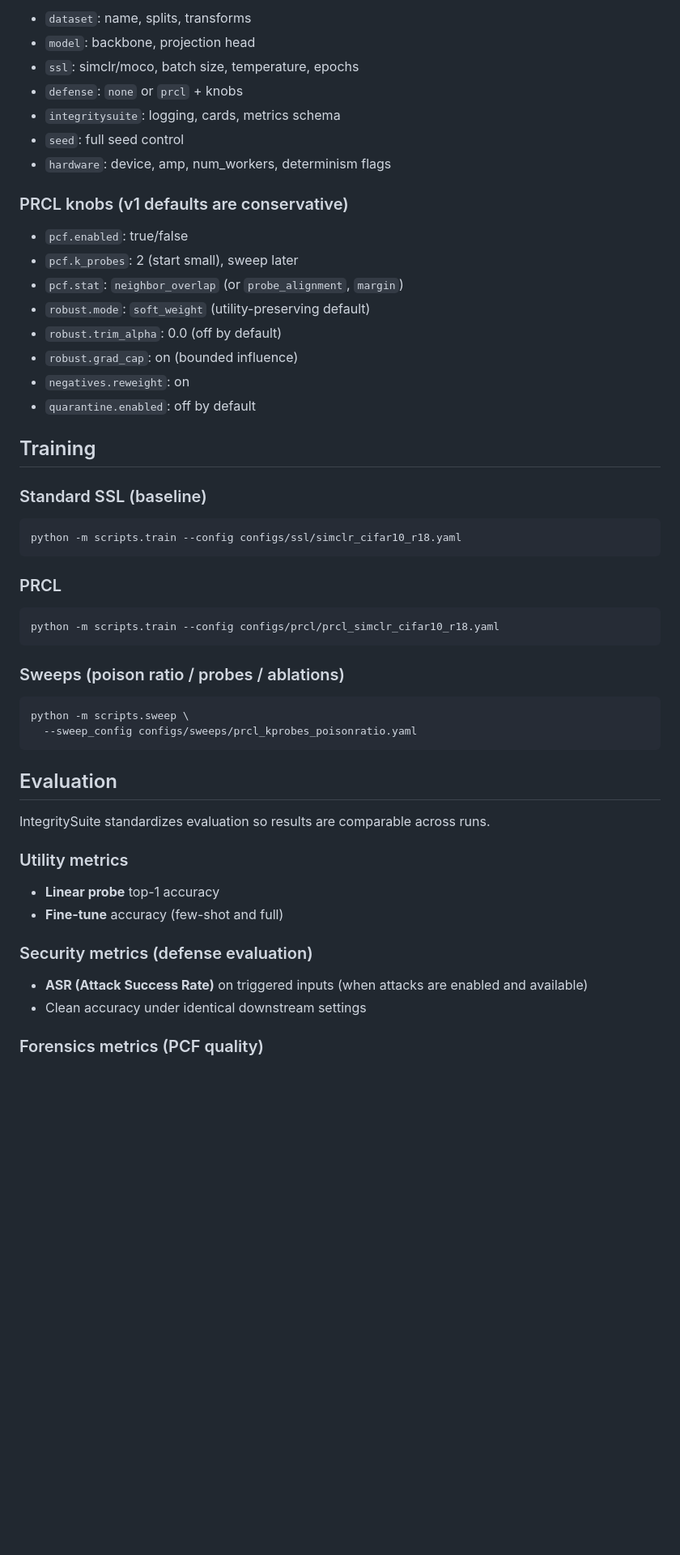
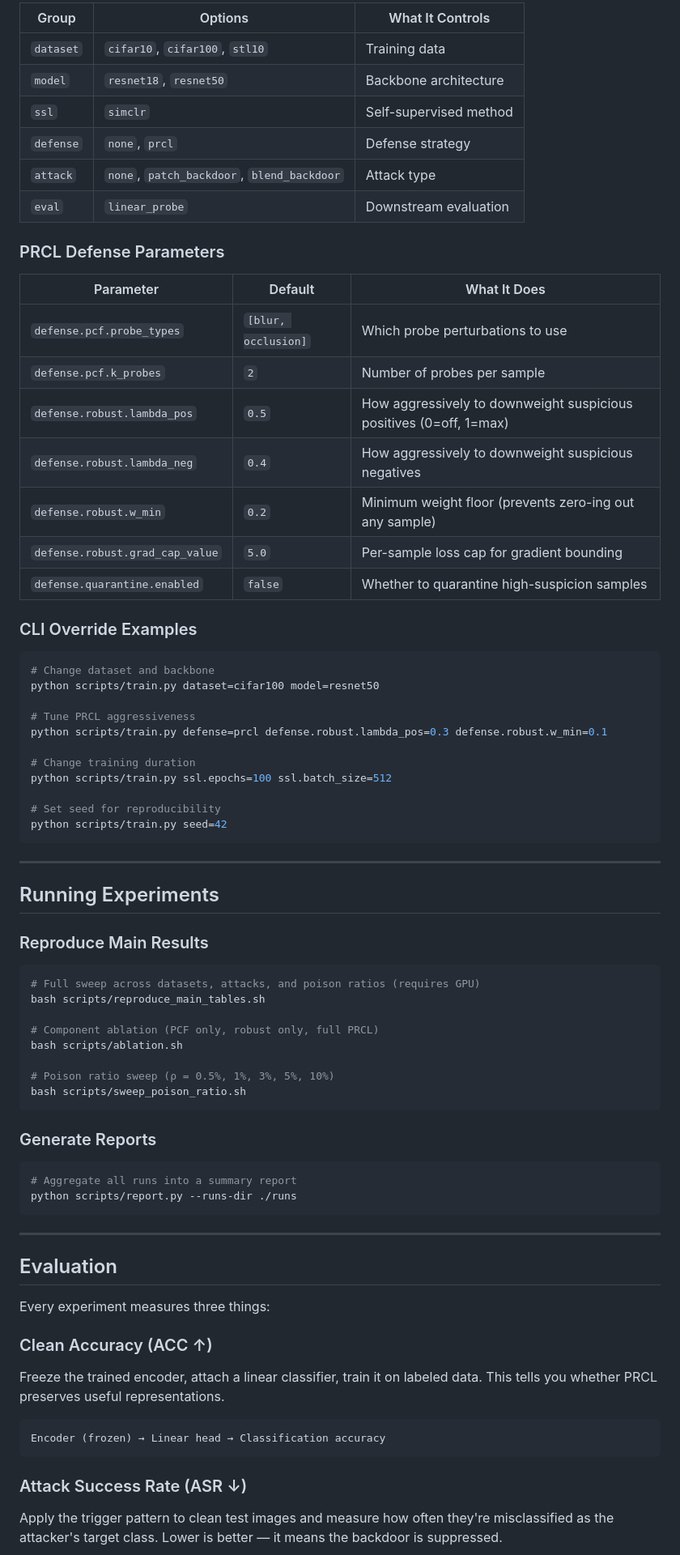
Before and after one commit to aayushakumar/PRCL, a Markdown page: README.md, the part around one of its changes. Shown at 81% size. GitHub-like rendering; blank space fills up the shorter version.

````diff
--- a/README.md
+++ b/README.md
@@ -207,59 +225,80 @@ All experiments are driven by YAML configs.
 
-* `dataset`: name, splits, transforms
-* `model`: backbone, projection head
-* `ssl`: simclr/moco, batch size, temperature, epochs
-* `defense`: `none` or `prcl` + knobs
-* `integritysuite`: logging, cards, metrics schema
-* `seed`: full seed control
-* `hardware`: device, amp, num_workers, determinism flags
+| Group | Options | What It Controls |
+|-------|---------|-----------------|
+| `dataset` | `cifar10`, `cifar100`, `stl10` | Training data |
+| `model` | `resnet18`, `resnet50` | Backbone architecture |
+| `ssl` | `simclr` | Self-supervised method |
+| `defense` | `none`, `prcl` | Defense strategy |
+| `attack` | `none`, `patch_backdoor`, `blend_backdoor` | Attack type |
+| `eval` | `linear_probe` | Downstream evaluation |
 
-### PRCL knobs (v1 defaults are conservative)
+### PRCL Defense Parameters
 
-* `pcf.enabled`: true/false
-* `pcf.k_probes`: 2 (start small), sweep later
-* `pcf.stat`: `neighbor_overlap` (or `probe_alignment`, `margin`)
-* `robust.mode`: `soft_weight` (utility-preserving default)
-* `robust.trim_alpha`: 0.0 (off by default)
-* `robust.grad_cap`: on (bounded influence)
-* `negatives.reweight`: on
-* `quarantine.enabled`: off by default
+| Parameter | Default | What It Does |
+|-----------|---------|-------------|
+| `defense.pcf.probe_types` | `[blur, occlusion]` | Which probe perturbations to use |
+| `defense.pcf.k_probes` | `2` | Number of probes per sample |
+| `defense.robust.lambda_pos` | `0.5` | How aggressively to downweight suspicious positives (0=off, 1=max) |
+| `defense.robust.lambda_neg` | `0.4` | How aggressively to downweight suspicious negatives |
+| `defense.robust.w_min` | `0.2` | Minimum weight floor (prevents zero-ing out any sample) |
+| `defense.robust.grad_cap_value` | `5.0` | Per-sample loss cap for gradient bounding |
+| `defense.quarantine.enabled` | `false` | Whether to quarantine high-suspicion samples |
 
-
-## Training
-
-### Standard SSL (baseline)
+### CLI Override Examples
 
 ```bash
-python -m scripts.train --config configs/ssl/simclr_cifar10_r18.yaml
+# Change dataset and backbone
+python scripts/train.py dataset=cifar100 model=resnet50
+
+# Tune PRCL aggressiveness
+python scripts/train.py defense=prcl defense.robust.lambda_pos=0.3 defense.robust.w_min=0.1
+
+# Change training duration
+python scripts/train.py ssl.epochs=100 ssl.batch_size=512
+
+# Set seed for reproducibility
+python scripts/train.py seed=42
 ```
 
-### PRCL
+---
+
+## Running Experiments
+
+### Reproduce Main Results
 
 ```bash
-python -m scripts.train --config configs/prcl/prcl_simclr_cifar10_r18.yaml
+# Full sweep across datasets, attacks, and poison ratios (requires GPU)
+bash scripts/reproduce_main_tables.sh
+
+# Component ablation (PCF only, robust only, full PRCL)
+bash scripts/ablation.sh
+
+# Poison ratio sweep (ρ = 0.5%, 1%, 3%, 5%, 10%)
+bash scripts/sweep_poison_ratio.sh
 ```
 
-### Sweeps (poison ratio / probes / ablations)
+### Generate Reports
 
 ```bash
-python -m scripts.sweep \
-  --sweep_config configs/sweeps/prcl_kprobes_poisonratio.yaml
+# Aggregate all runs into a summary report
+python scripts/report.py --runs-dir ./runs
 ```
 
+---
 
 ## Evaluation
 
-IntegritySuite standardizes evaluation so results are comparable across runs.
+Every experiment measures three things:
 
-### Utility metrics
+### Clean Accuracy (ACC ↑)
 
-* **Linear probe** top-1 accuracy
-* **Fine-tune** accuracy (few-shot and full)
+Freeze the trained encoder, attach a linear classifier, train it on labeled data. This tells you whether PRCL preserves useful representations.
 
-### Security metrics (defense evaluation)
+```
+Encoder (frozen) → Linear head → Classification accuracy
+```
 
-* **ASR (Attack Success Rate)** on triggered inputs (when attacks are enabled and available)
-* Clean accuracy under identical downstream settings
+### Attack Success Rate (ASR ↓)
 
-### Forensics metrics (PCF quality)
+Apply the trigger pattern to clean test images and measure how often they're misclassified as the attacker's target class. Lower is better — it means the backdoor is suppressed.
 
````
Also changed, not shown: other parts of README.md (+249 -255 lines).
